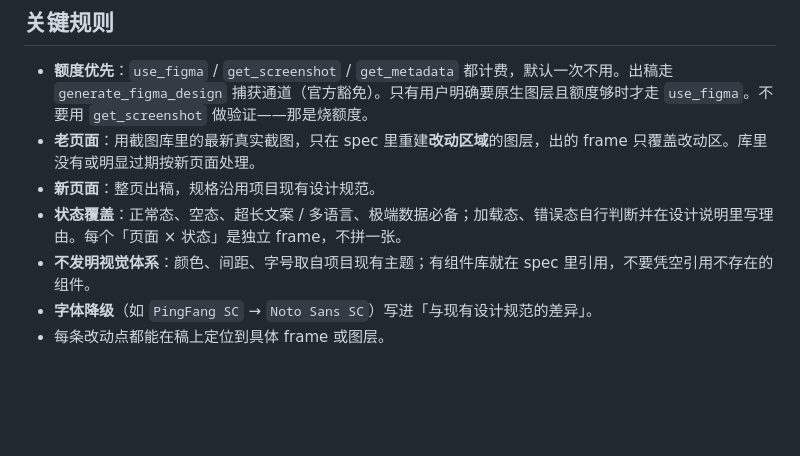
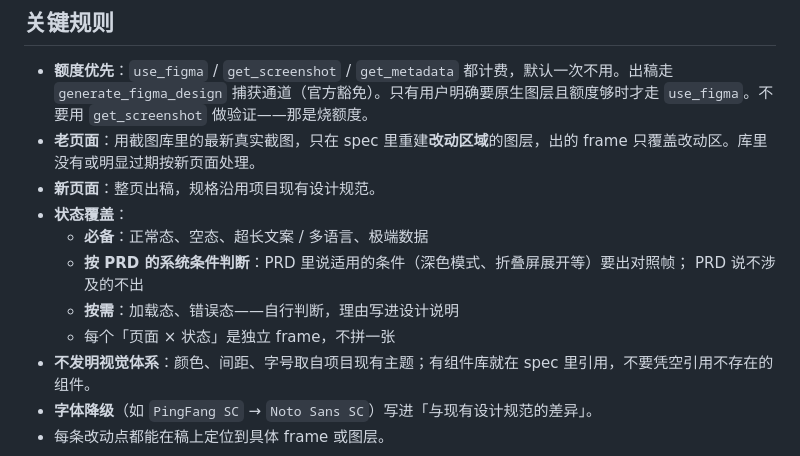
Before and after one commit to lvtong199881/qq-requirement-bot, a Markdown page: skills/design/SKILL.md, the part around the change. Drawn GitHub-style; blank space fills up the shorter version.

```diff
--- a/skills/design/SKILL.md
+++ b/skills/design/SKILL.md
@@ -29,7 +29,12 @@ description: 设计 agent —— 产出设计说明与 Figma 稿（design-spec.j
 - **额度优先**：`use_figma` / `get_screenshot` / `get_metadata` 都计费，默认一次不用。出稿走 `generate_figma_design` 捕获通道（官方豁免）。只有用户明确要原生图层且额度够时才走 `use_figma`。不要用 `get_screenshot` 做验证——那是烧额度。
 - **老页面**：用截图库里的最新真实截图，只在 spec 里重建**改动区域**的图层，出的 frame 只覆盖改动区。库里没有或明显过期按新页面处理。
 - **新页面**：整页出稿，规格沿用项目现有设计规范。
-- **状态覆盖**：正常态、空态、超长文案 / 多语言、极端数据必备；加载态、错误态自行判断并在设计说明里写理由。每个「页面 × 状态」是独立 frame，不拼一张。
+- **状态覆盖**：
+  - **必备**：正常态、空态、超长文案 / 多语言、极端数据
+  - **按 PRD 的系统条件判断**：PRD 里说适用的条件（深色模式、折叠屏展开等）要出对照帧；
+    PRD 说不涉及的不出
+  - **按需**：加载态、错误态——自行判断，理由写进设计说明
+  - 每个「页面 × 状态」是独立 frame，不拼一张
 - **不发明视觉体系**：颜色、间距、字号取自项目现有主题；有组件库就在 spec 里引用，不要凭空引用不存在的组件。
 - **字体降级**（如 `PingFang SC` → `Noto Sans SC`）写进「与现有设计规范的差异」。
 - 每条改动点都能在稿上定位到具体 frame 或图层。
```
Also changed, not shown: skills/acceptance/SKILL.md (+0 -2 lines), skills/req/SKILL.md (+16 -1 lines).
